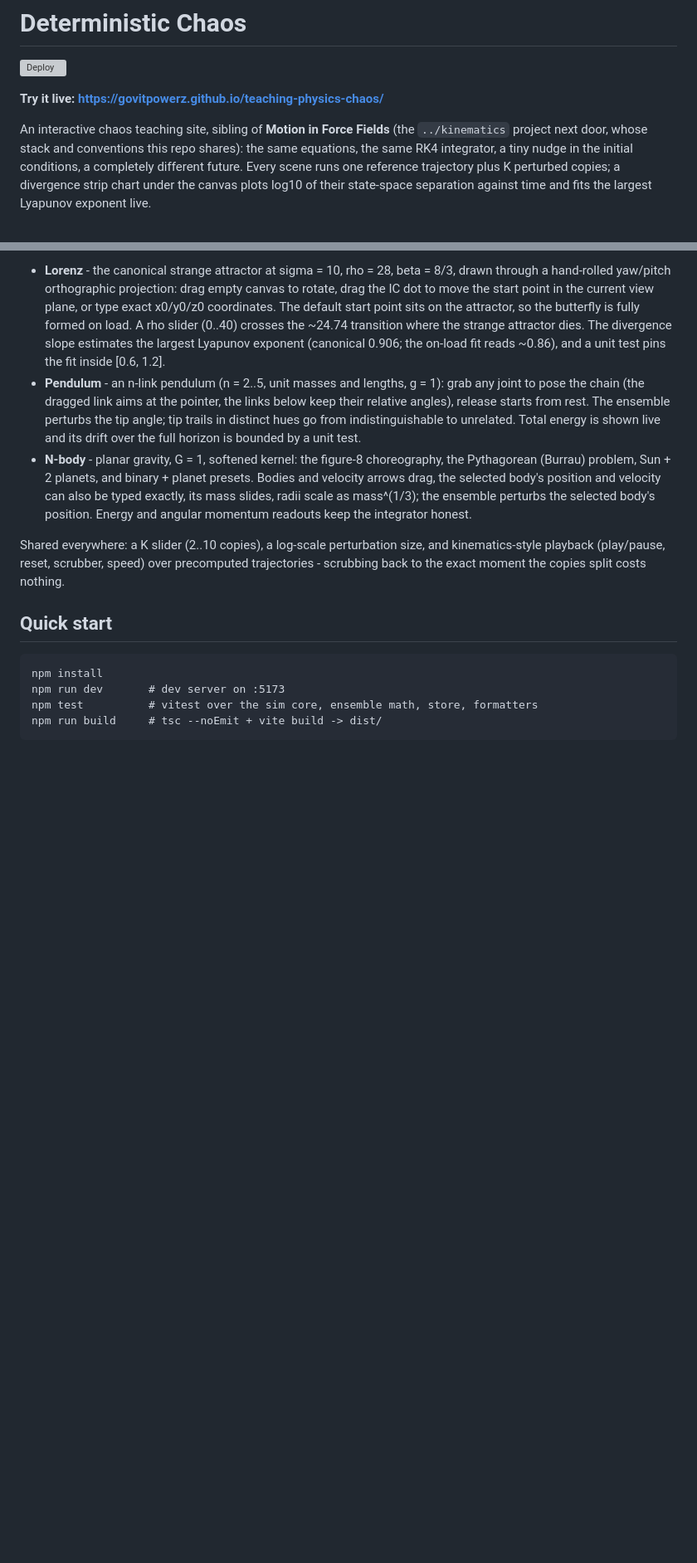
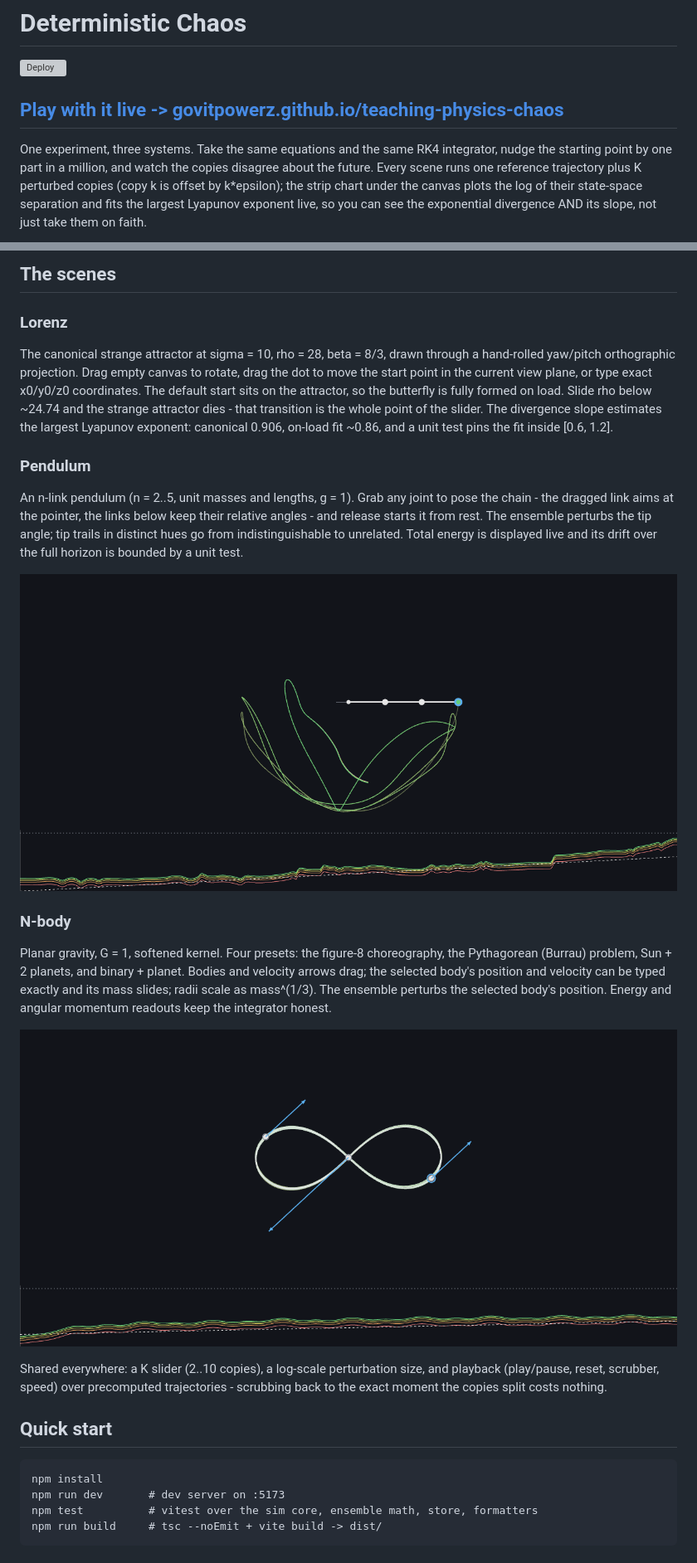
Before and after one commit to GovitPowerz/teaching-physics-chaos, a Markdown page: README.md, 2 parts joined by grey strips. Shown at 83% size. GitHub-like rendering; pictures changed too: docs/screenshots/nbody.png (added), docs/screenshots/pendulum.png (added); blank space fills up the shorter version; grey boxes are pictures that could not be loaded.

Commit message:
Rework README: prominent live link, per-scene screenshots
Three captured tab screenshots under docs/screenshots/, live-site link
as a top-level heading, scenes split into illustrated sections, and a
test-enforced-claims paragraph.

Co-Authored-By: Claude Fable 5 <noreply@anthropic.com>

```diff
--- a/README.md
+++ b/README.md
@@ -2,13 +2,13 @@
 
 [![Deploy](https://github.com/GovitPowerz/teaching-physics-chaos/actions/workflows/deploy.yml/badge.svg)](https://github.com/GovitPowerz/teaching-physics-chaos/actions/workflows/deploy.yml)
 
-**Try it live: <https://govitpowerz.github.io/teaching-physics-chaos/>**
+## **[Play with it live -> govitpowerz.github.io/teaching-physics-chaos](https://govitpowerz.github.io/teaching-physics-chaos/)**
 
-An interactive chaos teaching site, sibling of **Motion in Force Fields**
-(the `../kinematics` project next door, whose stack and conventions this repo
-shares): the same equations, the same RK4 integrator, a tiny nudge in the
-initial conditions, a completely different future. Every scene runs one
-reference trajectory plus K perturbed copies; a divergence strip chart under
-the canvas plots log10 of their state-space separation against time and fits
-the largest Lyapunov exponent live.
+One experiment, three systems. Take the same equations and the same RK4
+integrator, nudge the starting point by one part in a million, and watch the
+copies disagree about the future. Every scene runs one reference trajectory
+plus K perturbed copies (copy k is offset by k*epsilon); the strip chart under
+the canvas plots the log of their state-space separation and fits the largest
+Lyapunov exponent live, so you can see the exponential divergence AND its
+slope, not just take them on faith.
 
@@ -16,30 +16,43 @@ the largest Lyapunov exponent live.
 
-- **Lorenz** - the canonical strange attractor at sigma = 10, rho = 28,
-  beta = 8/3, drawn through a hand-rolled yaw/pitch orthographic projection:
-  drag empty canvas to rotate, drag the IC dot to move the start point in the
-  current view plane, or type exact x0/y0/z0 coordinates. The default start
-  point sits on the attractor, so the butterfly is fully formed on load. A rho
-  slider (0..40) crosses the ~24.74 transition where the strange attractor
-  dies. The divergence slope estimates the largest Lyapunov exponent
-  (canonical 0.906; the on-load fit reads ~0.86), and a unit test pins the
-  fit inside [0.6, 1.2].
-- **Pendulum** - an n-link pendulum (n = 2..5, unit masses and lengths, g = 1):
-  grab any joint to pose the chain (the dragged link aims at the pointer, the
-  links below keep their relative angles), release starts from rest. The
-  ensemble perturbs the tip angle; tip trails in distinct hues go from
-  indistinguishable to unrelated. Total energy is shown live and its drift over
-  the full horizon is bounded by a unit test.
-- **N-body** - planar gravity, G = 1, softened kernel: the figure-8
-  choreography, the Pythagorean (Burrau) problem, Sun + 2 planets, and
-  binary + planet presets. Bodies and velocity arrows drag, the selected
-  body's position and velocity can also be typed exactly, its mass slides,
-  radii scale as mass^(1/3); the ensemble perturbs the selected body's
-  position. Energy and angular momentum readouts keep the integrator honest.
+## The scenes
+
+### Lorenz
+
+The canonical strange attractor at sigma = 10, rho = 28, beta = 8/3, drawn
+through a hand-rolled yaw/pitch orthographic projection. Drag empty canvas to
+rotate, drag the dot to move the start point in the current view plane, or
+type exact x0/y0/z0 coordinates. The default start sits on the attractor, so
+the butterfly is fully formed on load. Slide rho below ~24.74 and the strange
+attractor dies - that transition is the whole point of the slider. The
+divergence slope estimates the largest Lyapunov exponent: canonical 0.906,
+on-load fit ~0.86, and a unit test pins the fit inside [0.6, 1.2].
+
+### Pendulum
+
+An n-link pendulum (n = 2..5, unit masses and lengths, g = 1). Grab any joint
+to pose the chain - the dragged link aims at the pointer, the links below keep
+their relative angles - and release starts it from rest. The ensemble perturbs
+the tip angle; tip trails in distinct hues go from indistinguishable to
+unrelated. Total energy is displayed live and its drift over the full horizon
+is bounded by a unit test.
+
+![n-link pendulum](docs/screenshots/pendulum.png)
+
+### N-body
+
+Planar gravity, G = 1, softened kernel. Four presets: the figure-8
+choreography, the Pythagorean (Burrau) problem, Sun + 2 planets, and
+binary + planet. Bodies and velocity arrows drag; the selected body's position
+and velocity can be typed exactly and its mass slides; radii scale as
+mass^(1/3). The ensemble perturbs the selected body's position. Energy and
+angular momentum readouts keep the integrator honest.
+
+![gravitational n-body](docs/screenshots/nbody.png)
 
 Shared everywhere: a K slider (2..10 copies), a log-scale perturbation size,
-and kinematics-style playback (play/pause, reset, scrubber, speed) over
-precomputed trajectories - scrubbing back to the exact moment the copies split
-costs nothing.
+and playback (play/pause, reset, scrubber, speed) over precomputed
+trajectories - scrubbing back to the exact moment the copies split costs
+nothing.
 
 ## Quick start
 
```
Also changed, not shown: other parts of README.md (+16 -9 lines), docs/screenshots/lorenz.png (added).
